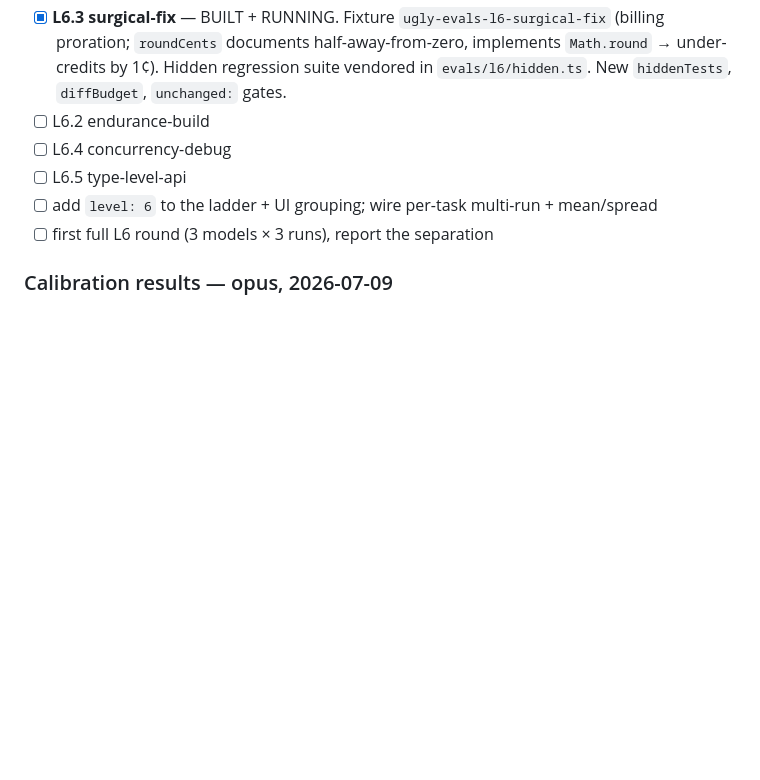
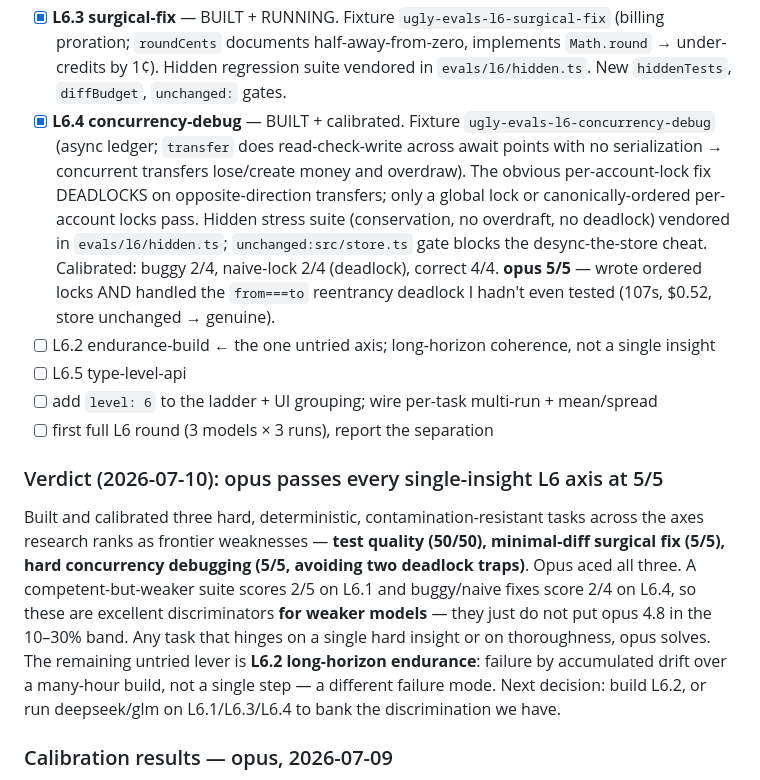
Before and after one commit to Effective-Nihilists/ugly-code, a Markdown page: TODO.md, the part around the change. Drawn GitHub-style; blank space fills up the shorter version.

Commit message:
docs(l6): opus 5/5 on concurrency-debug too — passes every single-insight axis; L6.2 endurance is the untried lever

```diff
--- a/TODO.md
+++ b/TODO.md
@@ -105,11 +105,31 @@ The #1 discriminator (the only one whose gap grows with capability).
       (billing proration; `roundCents` documents half-away-from-zero, implements
       `Math.round` → under-credits by 1¢). Hidden regression suite vendored in
       `evals/l6/hidden.ts`. New `hiddenTests`, `diffBudget`, `unchanged:` gates.
-- [ ] L6.2 endurance-build
-- [ ] L6.4 concurrency-debug
+- [x] **L6.4 concurrency-debug** — BUILT + calibrated. Fixture `ugly-evals-l6-concurrency-debug`
+      (async ledger; `transfer` does read-check-write across await points with no
+      serialization → concurrent transfers lose/create money and overdraw). The obvious
+      per-account-lock fix DEADLOCKS on opposite-direction transfers; only a global lock or
+      canonically-ordered per-account locks pass. Hidden stress suite (conservation, no
+      overdraft, no deadlock) vendored in `evals/l6/hidden.ts`; `unchanged:src/store.ts` gate
+      blocks the desync-the-store cheat. Calibrated: buggy 2/4, naive-lock 2/4 (deadlock),
+      correct 4/4. **opus 5/5** — wrote ordered locks AND handled the `from===to` reentrancy
+      deadlock I hadn't even tested (107s, $0.52, store unchanged → genuine).
+- [ ] L6.2 endurance-build ← the one untried axis; long-horizon coherence, not a single insight
 - [ ] L6.5 type-level-api
 - [ ] add `level: 6` to the ladder + UI grouping; wire per-task multi-run + mean/spread
 - [ ] first full L6 round (3 models × 3 runs), report the separation
+
+### Verdict (2026-07-10): opus passes every single-insight L6 axis at 5/5
+
+Built and calibrated three hard, deterministic, contamination-resistant tasks across the
+axes research ranks as frontier weaknesses — **test quality (50/50), minimal-diff surgical
+fix (5/5), hard concurrency debugging (5/5, avoiding two deadlock traps)**. Opus aced all
+three. A competent-but-weaker suite scores 2/5 on L6.1 and buggy/naive fixes score 2/4 on
+L6.4, so these are excellent discriminators **for weaker models** — they just do not put
+opus 4.8 in the 10–30% band. Any task that hinges on a single hard insight or on thoroughness,
+opus solves. The remaining untried lever is **L6.2 long-horizon endurance**: failure by
+accumulated drift over a many-hour build, not a single step — a different failure mode. Next
+decision: build L6.2, or run deepseek/glm on L6.1/L6.3/L6.4 to bank the discrimination we have.
 
 ### Calibration results — opus, 2026-07-09
 
```
